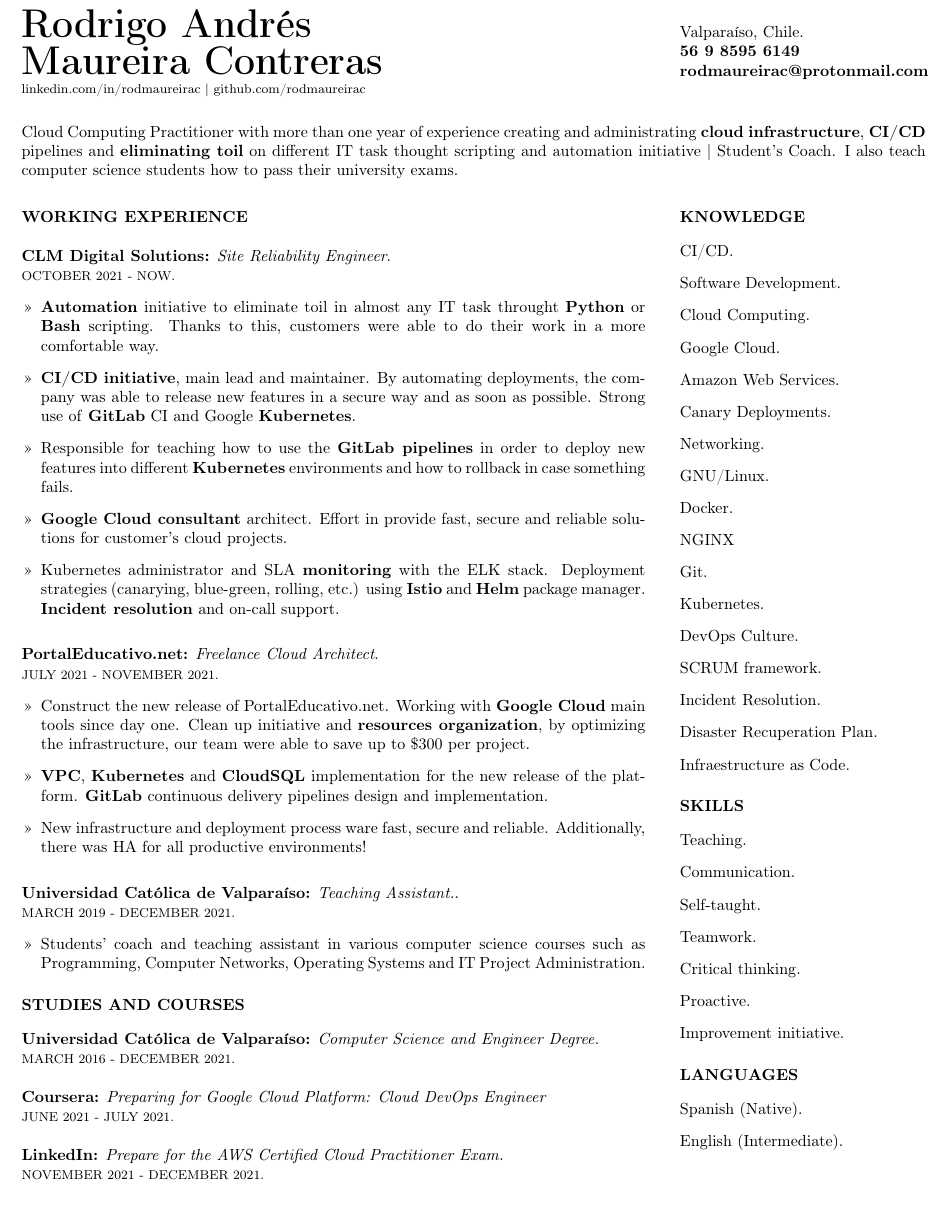
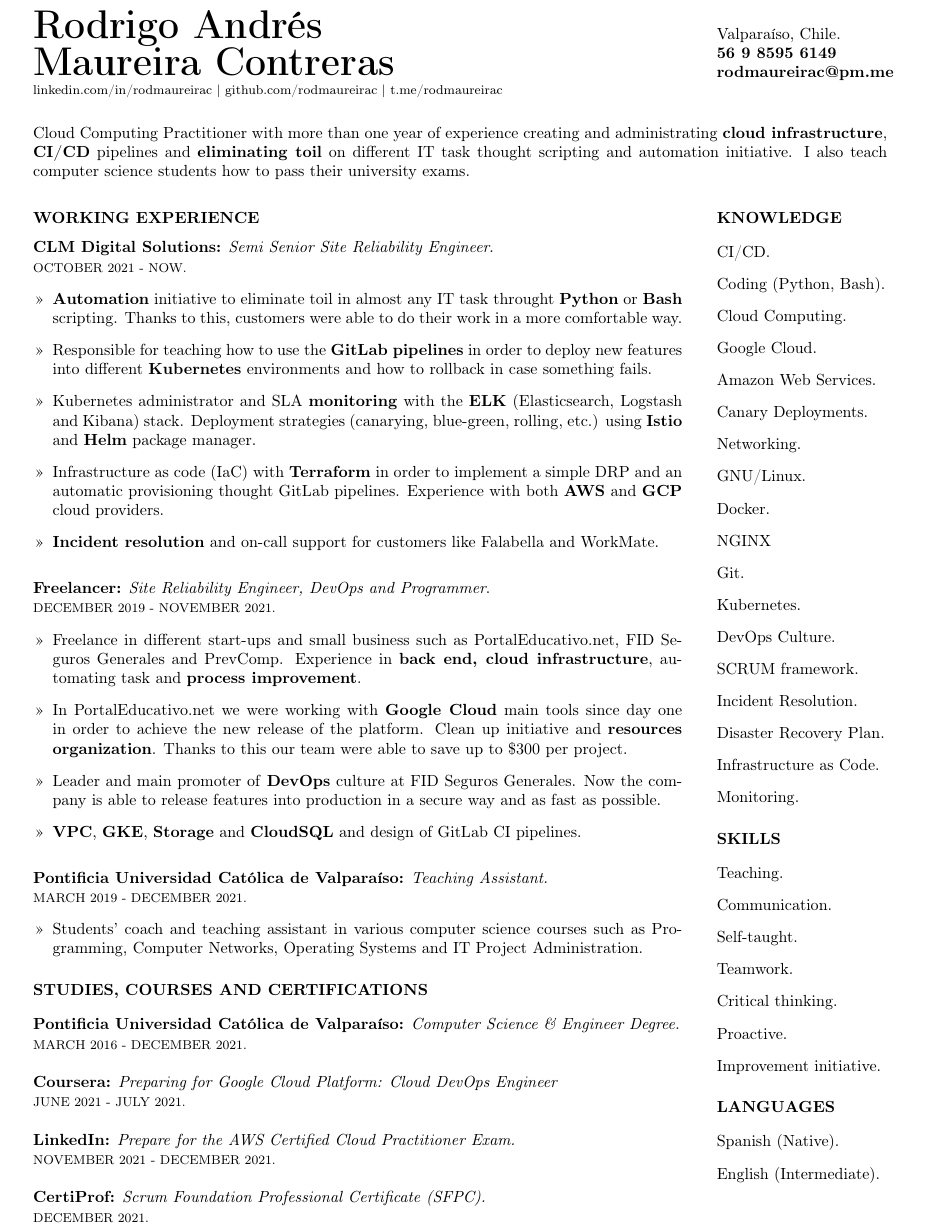
Before and after one commit to ramaureirac/ramaureirac, a LaTeX CV (docs/RESUME.tex): part of the page, cut so that both start at the same text. Compiled offline with pdfLaTeX.

Commit message:
update resume

```diff
--- a/docs/RESUME.tex
+++ b/docs/RESUME.tex
@@ -1,6 +1,6 @@
 \documentclass{article}
 \usepackage[utf8]{inputenc}
-\usepackage[margin=0.35in]{geometry}
+\usepackage[margin=0.45in, a4paper]{geometry}
 \usepackage[T1]{fontenc}
 \usepackage{enumitem}
 
@@ -9,67 +9,66 @@
 \thispagestyle{empty}
 
 \noindent
-\begin{minipage}[ht]{0.69\linewidth}
+\begin{minipage}[ht]{0.76\linewidth}
 {\Huge \textbf{Rodrigo Andrés\\ Maureira Contreras}}\\
-{\footnotesize linkedin.com/in/rodmaureirac | github.com/rodmaureirac}
+{\footnotesize linkedin.com/in/rodmaureirac | github.com/rodmaureirac | t.me/rodmaureirac}
 
 \end{minipage}
-\hspace{0.6cm}
+\hspace{0.60cm}
 \begin{minipage}[ht]{0.29\linewidth}
 
 Valparaíso, Chile.\\
 \textbf{56 9 8595 6149\\
-rodmaureirac@protonmail.com}
+rodmaureirac@pm.me}
 
 \end{minipage}
 
 \vspace{6mm}
 
 \noindent
-Cloud Computing Practitioner with more than one year of experience creating and administrating \textbf{cloud infrastructure}, \textbf{CI/CD} pipelines and \textbf{eliminating toil} on different IT task thought scripting and automation initiative | Student's Coach. I also teach computer science students how to pass their university exams.
+Cloud Computing Practitioner with more than one year of experience creating and administrating \textbf{cloud infrastructure}, \textbf{CI/CD} pipelines and \textbf{eliminating toil} on different IT task thought scripting and automation initiative. I also teach computer science students how to pass their university exams.
 
 \vspace{6mm}
 
 \noindent
-\begin{minipage}[t]{0.69\linewidth}
+\begin{minipage}[t]{0.76\linewidth}
 \setlist[itemize]{leftmargin=0.425cm}
 
 \subsubsection*{WORKING EXPERIENCE}
-\vspace{2mm}
-
-\textbf{{CLM Digital Solutions}:} \textit{Site Reliability Engineer}.\\
+\textbf{{CLM Digital Solutions}:} \textit{Semi Senior Site Reliability Engineer}.\\
 {\footnotesize OCTOBER 2021 - NOW.}
 \begin{itemize}
     \item[>>] \textbf{Automation} initiative to eliminate toil in almost any IT task throught \textbf{Python} or \textbf{Bash} scripting. Thanks to this, customers were able to do their work in a more comfortable way.
-    \item[>>] \textbf{CI/CD initiative}, main lead and maintainer. By automating deployments, the company was able to release new features in a secure way and as soon as possible. Strong use of \textbf{GitLab} CI and Google \textbf{Kubernetes}.
     \item[>>] Responsible for teaching how to use the \textbf{GitLab pipelines} in order to deploy new features into different \textbf{Kubernetes} environments and how to rollback in case something fails.
-    \item[>>] \textbf{Google Cloud consultant} architect. Effort in provide fast, secure and reliable solutions for customer’s cloud projects.
-    \item[>>] Kubernetes administrator and SLA \textbf{monitoring} with the ELK stack. Deployment strategies (canarying, blue-green, rolling, etc.) using \textbf{Istio} and \textbf{Helm} package manager. \textbf{Incident resolution} and on-call support.
+    \item[>>] Kubernetes administrator and SLA \textbf{monitoring} with the \textbf{ELK} (Elasticsearch, Logstash and Kibana) stack. Deployment strategies (canarying, blue-green, rolling, etc.) using \textbf{Istio} and \textbf{Helm} package manager.
+    \item[>>] Infrastructure as code (IaC) with \textbf{Terraform} in order to implement a simple DRP and an automatic provisioning thought GitLab pipelines. Experience with both \textbf{AWS} and \textbf{GCP} cloud providers.
+    \item[>>] \textbf{Incident resolution} and on-call support for customers like Falabella and WorkMate.
 \end{itemize}
 
 \vspace{3mm}
 
-\textbf{{PortalEducativo.net}:} \textit{Freelance Cloud Architect}.\\
-{\footnotesize JULY 2021 - NOVEMBER 2021.}
+\textbf{{Freelancer}:} \textit{Site Reliability Engineer, DevOps and Programmer}.\\
+{\footnotesize DECEMBER 2019 - NOVEMBER 2021.}
 \begin{itemize}
-    \item[>>] Construct the new release of PortalEducativo.net. Working with \textbf{Google Cloud} main tools since day one. Clean up initiative and \textbf{resources organization}, by optimizing the infrastructure, our team were able to save up to \$300 per project.
-    \item[>>] \textbf{VPC}, \textbf{Kubernetes} and \textbf{CloudSQL} implementation for the new release of the platform. \textbf{GitLab} continuous delivery pipelines design and implementation.
-    \item[>>] New infrastructure and deployment process ware fast, secure and reliable. Additionally, there was HA for all productive environments!
+    \item[>>] Freelance in different start-ups and small business such as PortalEducativo.net, FID Seguros Generales and PrevComp. Experience in \textbf{back end, cloud infrastructure}, automating task and \textbf{process improvement}.
+    \item[>>] In PortalEducativo.net we were working with \textbf{Google Cloud} main tools since day one in order to achieve the new release of the platform. Clean up initiative and \textbf{resources organization}. Thanks to this our team were able to save up to \$300 per project.
+    \item[>>] Leader and main promoter of \textbf{DevOps} culture at FID Seguros Generales. Now the company is able to release features into production in a secure way and as fast as possible.
+    \item[>>] \textbf{VPC}, \textbf{GKE}, \textbf{Storage} and \textbf{CloudSQL} and design of {GitLab CI} pipelines.
 \end{itemize}
 
 \vspace{3mm}
 
-\textbf{{Universidad Católica de Valparaíso}:} \textit{Teaching Assistant.}.\\
+\textbf{{Pontificia Universidad Católica de Valparaíso}:} \textit{Teaching Assistant.}\\
 {\footnotesize MARCH 2019 - DECEMBER 2021.}
 \begin{itemize}
     \item[>>] Students’ coach and teaching assistant in various computer science courses such as Programming, Computer Networks, Operating Systems and IT Project Administration.
 \end{itemize}
 
 
-\subsubsection*{STUDIES AND COURSES}
+\subsubsection*{STUDIES, COURSES AND CERTIFICATIONS}
 \vspace{1mm}
 
-\textbf{{Universidad Católica de Valparaíso}:} \textit{Computer Science and Engineer Degree.}\\
+\textbf{{Pontificia Universidad Católica de Valparaíso}:} \textit{Computer Science \& Engineer Degree.}\\
 {\footnotesize MARCH 2016 - DECEMBER 2021.}
 \\
 \\
@@ -79,10 +78,14 @@ Cloud Computing Practitioner with more than one year of experience creating and
 \\
 \textbf{{LinkedIn}:} \textit{Prepare for the AWS Certified Cloud Practitioner Exam.}\\
 {\footnotesize NOVEMBER 2021 - DECEMBER 2021.}
+\\
+\\
+\textbf{{CertiProf}:} \textit{Scrum Foundation Professional Certificate (SFPC).}\\
+{\footnotesize DECEMBER 2021.}
 
 
 \end{minipage}
-\hspace{0.6cm}
+\hspace{0.60cm}
 \begin{minipage}[t]{0.29\linewidth}
 \setlist[itemize]{leftmargin=0cm}
 
@@ -91,7 +94,7 @@ Cloud Computing Practitioner with more than one year of experience creating and
 
 \begin{itemize}
     \item[] CI/CD.
-    \item[] Software Development.
+    \item[] Coding (Python, Bash).
     \item[] Cloud Computing.
     \item[] Google Cloud.
     \item[] Amazon Web Services.
@@ -105,8 +108,9 @@ Cloud Computing Practitioner with more than one year of experience creating and
     \item[] DevOps Culture.
     \item[] SCRUM framework.
     \item[] Incident Resolution.
-    \item[] Disaster Recuperation Plan.
-    \item[] Infraestructure as Code.
+    \item[] Disaster Recovery Plan.
+    \item[] Infrastructure as Code.
+    \item[] Monitoring.
 \end{itemize}
 
 \subsubsection*{SKILLS}
```
Also changed, not shown: 1 other file.
